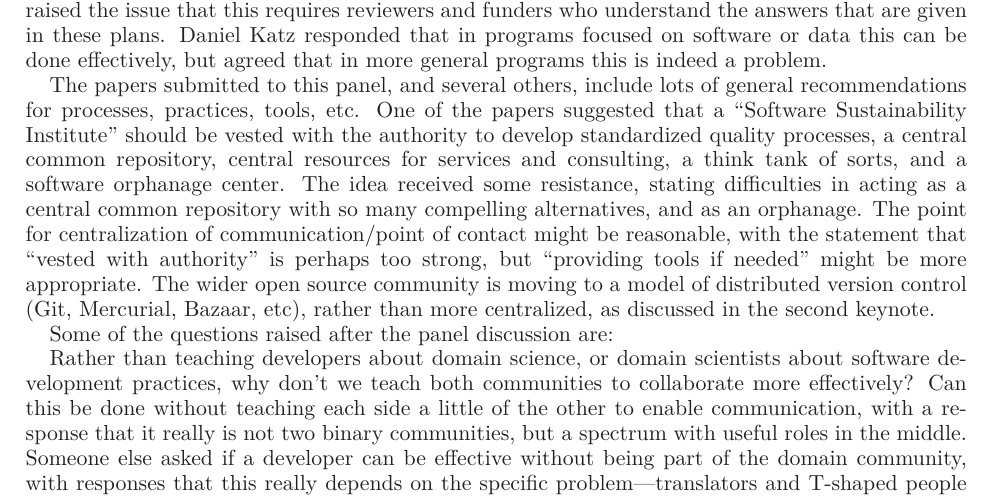
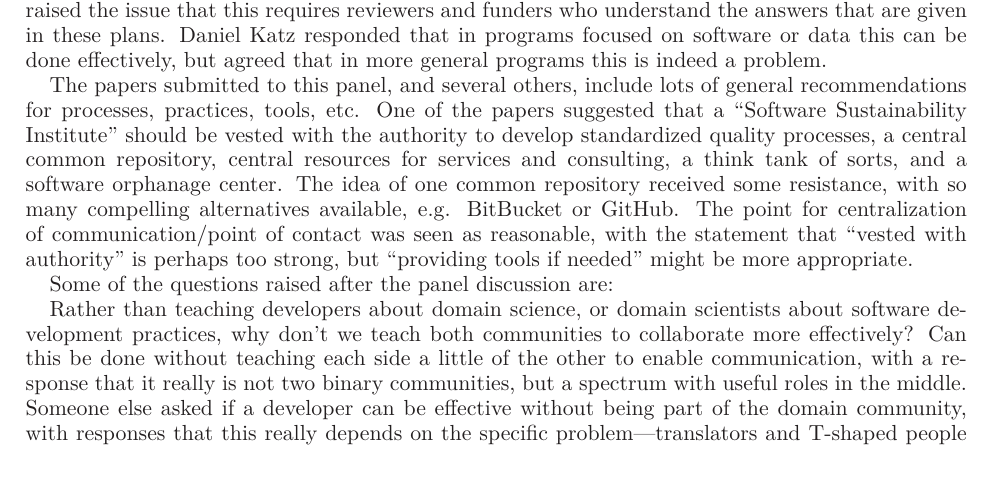
Before and after one commit to WSSSPE/meetings, a LaTeX paper (WSSSPE1_report/WSSSPE1_summary_report.tex): part of page 7 of 23, cut so that both start at the same text, the shorter picture padded with empty space. Compiled offline with LaTeX, dvips and Ghostscript.

Commit message:
clarify some sentences - remove statement about version control systems, as this didn't add to the relevant discussion

```diff
--- a/WSSSPE1_report/WSSSPE1_summary_report.tex
+++ b/WSSSPE1_report/WSSSPE1_summary_report.tex
@@ -528,14 +528,11 @@ recommendations for processes, practices, tools, etc. One of the papers
 suggested that a ``Software Sustainability Institute'' should be vested with
 the authority to develop standardized quality processes, a central common
 repository, central resources for services and consulting, a think tank of
-sorts, and a software orphanage center. The idea received some resistance,
-stating difficulties in acting as a central common repository with so many
-compelling alternatives, and as an orphanage. The point for centralization of
-communication/point of contact might be reasonable, with the statement that
-``vested with authority'' is perhaps too strong, but ``providing tools if
-needed'' might be more appropriate. The wider open source community is moving
-to a model of distributed version control (Git, Mercurial, Bazaar, etc), rather
-than more centralized, as discussed in the second keynote.
+sorts, and a software orphanage center. The idea of one common repository received
+some resistance, with so many compelling alternatives available, e.g. BitBucket or
+GitHub. The point for centralization of communication/point of contact was seen as
+reasonable, with the statement that ``vested with authority'' is perhaps too strong,
+but ``providing tools if needed'' might be more appropriate.
 
 Some of the questions raised after the panel discussion are:
 
```
